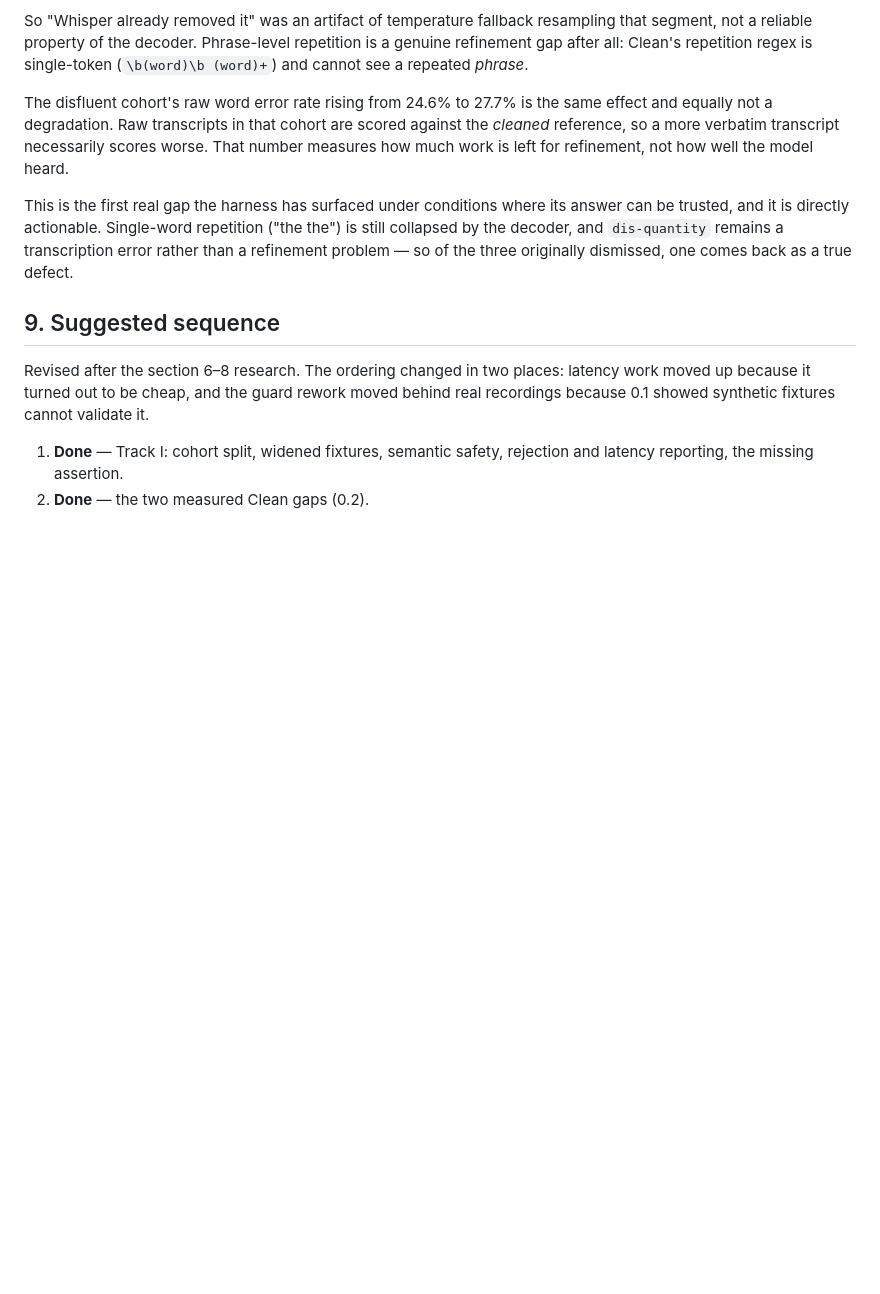
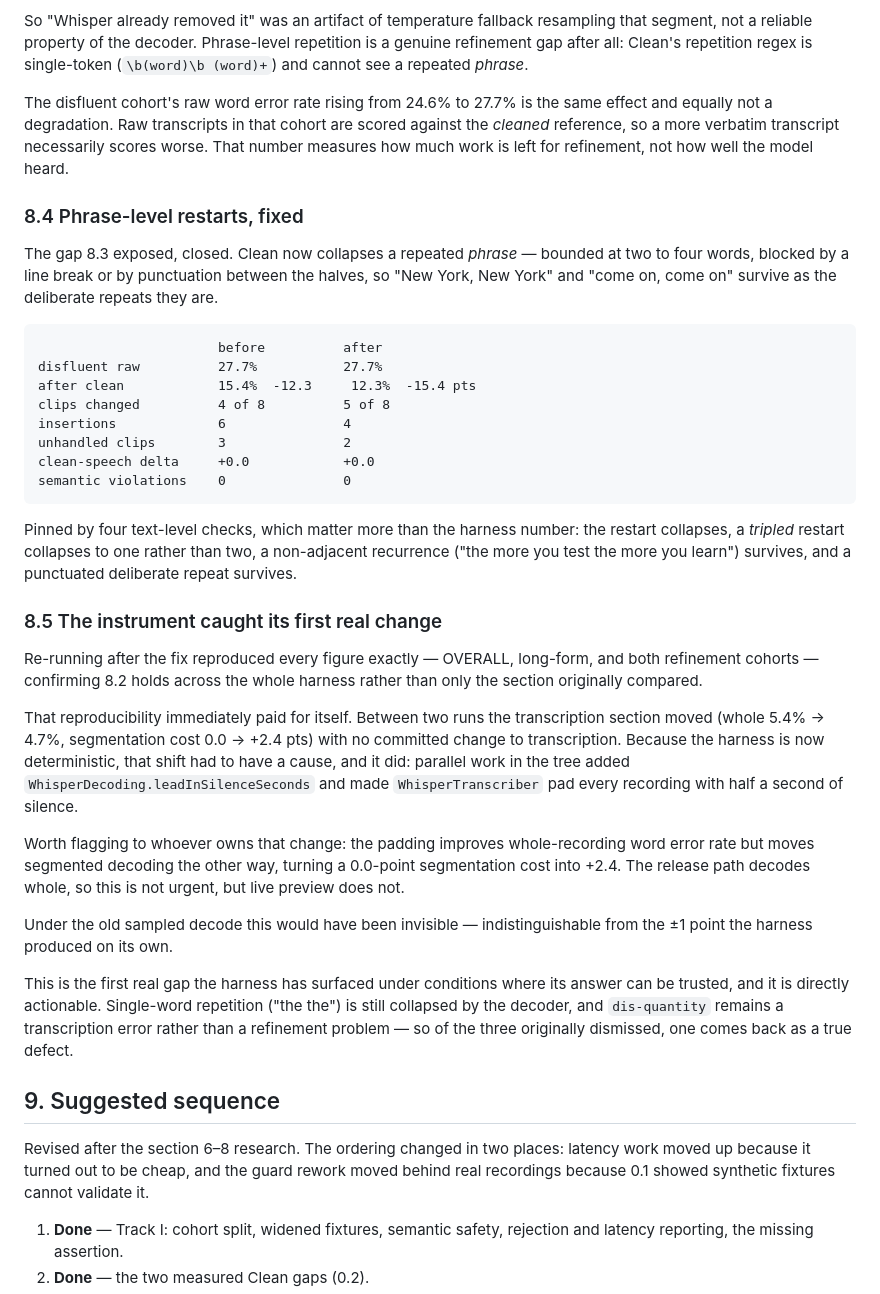
Before and after one commit to imYashChaudhary973/ZenVoice, a Markdown page: docs/REFINEMENT_RD.md, the part around the change. Drawn GitHub-style; blank space fills up the shorter version.

Commit message:
docs: record the phrase-restart fix and the harness catching its first change
8.4 records the measured result: clean improves disfluent speech by 15.4
points rather than 12.3, with clean speech untouched and semantic violations
still zero.

8.5 records that re-running reproduced every section exactly, and that the
transcription movement between runs was not noise. It was parallel work
adding WhisperDecoding.leadInSilenceSeconds, which pads every recording
before decoding. That improves whole-recording accuracy and moves segmented
decoding the other way, turning a 0.0 point segmentation cost into +2.4.
Under the old sampled decode the change would have been indistinguishable
from the harness's own variance.

Co-Authored-By: Claude Opus 5 (1M context) <noreply@anthropic.com>

````diff
--- a/docs/REFINEMENT_RD.md
+++ b/docs/REFINEMENT_RD.md
@@ -768,6 +768,50 @@ scored against the *cleaned* reference, so a more verbatim transcript
 necessarily scores worse. That number measures how much work is left for
 refinement, not how well the model heard.
 
+### 8.4 Phrase-level restarts, fixed
+
+The gap 8.3 exposed, closed. Clean now collapses a repeated *phrase* — bounded
+at two to four words, blocked by a line break or by punctuation between the
+halves, so "New York, New York" and "come on, come on" survive as the
+deliberate repeats they are.
+
+```
+                       before          after
+disfluent raw          27.7%           27.7%
+after clean            15.4%  -12.3     12.3%  -15.4 pts
+clips changed          4 of 8          5 of 8
+insertions             6               4
+unhandled clips        3               2
+clean-speech delta     +0.0            +0.0
+semantic violations    0               0
+```
+
+Pinned by four text-level checks, which matter more than the harness number:
+the restart collapses, a *tripled* restart collapses to one rather than two,
+a non-adjacent recurrence ("the more you test the more you learn") survives,
+and a punctuated deliberate repeat survives.
+
+### 8.5 The instrument caught its first real change
+
+Re-running after the fix reproduced every figure exactly — OVERALL, long-form,
+and both refinement cohorts — confirming 8.2 holds across the whole harness
+rather than only the section originally compared.
+
+That reproducibility immediately paid for itself. Between two runs the
+transcription section moved (whole 5.4% → 4.7%, segmentation cost
+0.0 → +2.4 pts) with no committed change to transcription. Because the harness
+is now deterministic, that shift had to have a cause, and it did: parallel work
+in the tree added `WhisperDecoding.leadInSilenceSeconds` and made
+`WhisperTranscriber` pad every recording with half a second of silence.
+
+Worth flagging to whoever owns that change: the padding improves
+whole-recording word error rate but moves segmented decoding the other way,
+turning a 0.0-point segmentation cost into +2.4. The release path decodes
+whole, so this is not urgent, but live preview does not.
+
+Under the old sampled decode this would have been invisible — indistinguishable
+from the ±1 point the harness produced on its own.
+
 This is the first real gap the harness has surfaced under conditions where its
 answer can be trusted, and it is directly actionable. Single-word repetition
 ("the the") is still collapsed by the decoder, and `dis-quantity` remains a
````
